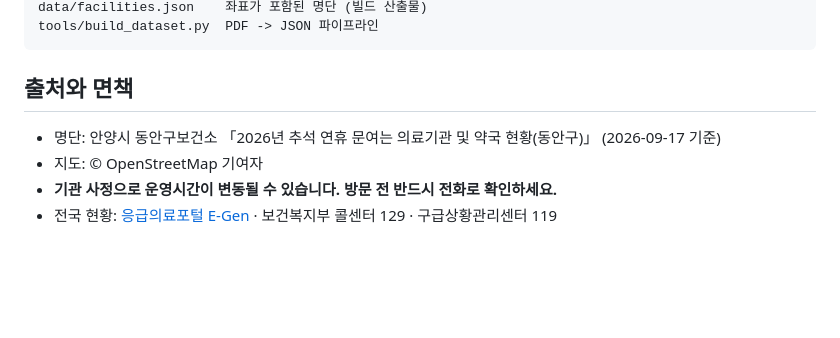
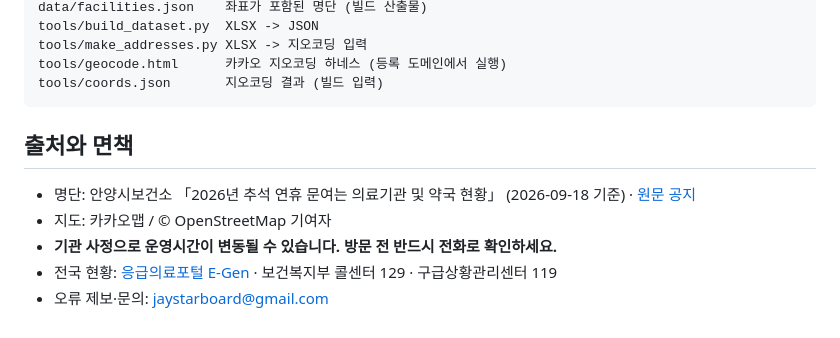
Before and after one commit to jaystarboard/anyang-chuseok-map, a Markdown page: README.md, the part around one of its changes. Drawn GitHub-style; blank space fills up the shorter version.

Commit message:
docs: 안양시 전체·3개 데이터셋·이중 지도 엔진 반영해 README 갱신
Co-Authored-By: Claude Opus 5 <noreply@anthropic.com>

````diff
--- a/README.md
+++ b/README.md
@@ -55,10 +83,15 @@ assets/styles.css       라이트/다크 테마
 data/facilities.json    좌표가 포함된 명단 (빌드 산출물)
-tools/build_dataset.py  PDF -> JSON 파이프라인
+tools/build_dataset.py  XLSX -> JSON
+tools/make_addresses.py XLSX -> 지오코딩 입력
+tools/geocode.html      카카오 지오코딩 하네스 (등록 도메인에서 실행)
+tools/coords.json       지오코딩 결과 (빌드 입력)
 ```
 
 ## 출처와 면책
 
-- 명단: 안양시 동안구보건소 「2026년 추석 연휴 문여는 의료기관 및 약국 현황(동안구)」 (2026-09-17 기준)
-- 지도: © OpenStreetMap 기여자
+- 명단: 안양시보건소 「2026년 추석 연휴 문여는 의료기관 및 약국 현황」 (2026-09-18 기준)
+  · [원문 공지](https://www.anyang.go.kr/health/selectBbsNttView.do?key=1369&bbsNo=108&nttNo=458257)
+- 지도: 카카오맵 / © OpenStreetMap 기여자
 - **기관 사정으로 운영시간이 변동될 수 있습니다. 방문 전 반드시 전화로 확인하세요.**
 - 전국 현황: [응급의료포털 E-Gen](https://www.e-gen.or.kr) · 보건복지부 콜센터 129 · 구급상황관리센터 119
+- 오류 제보·문의: jaystarboard@gmail.com
````
Also changed, not shown: other parts of README.md (+58 -30 lines).
